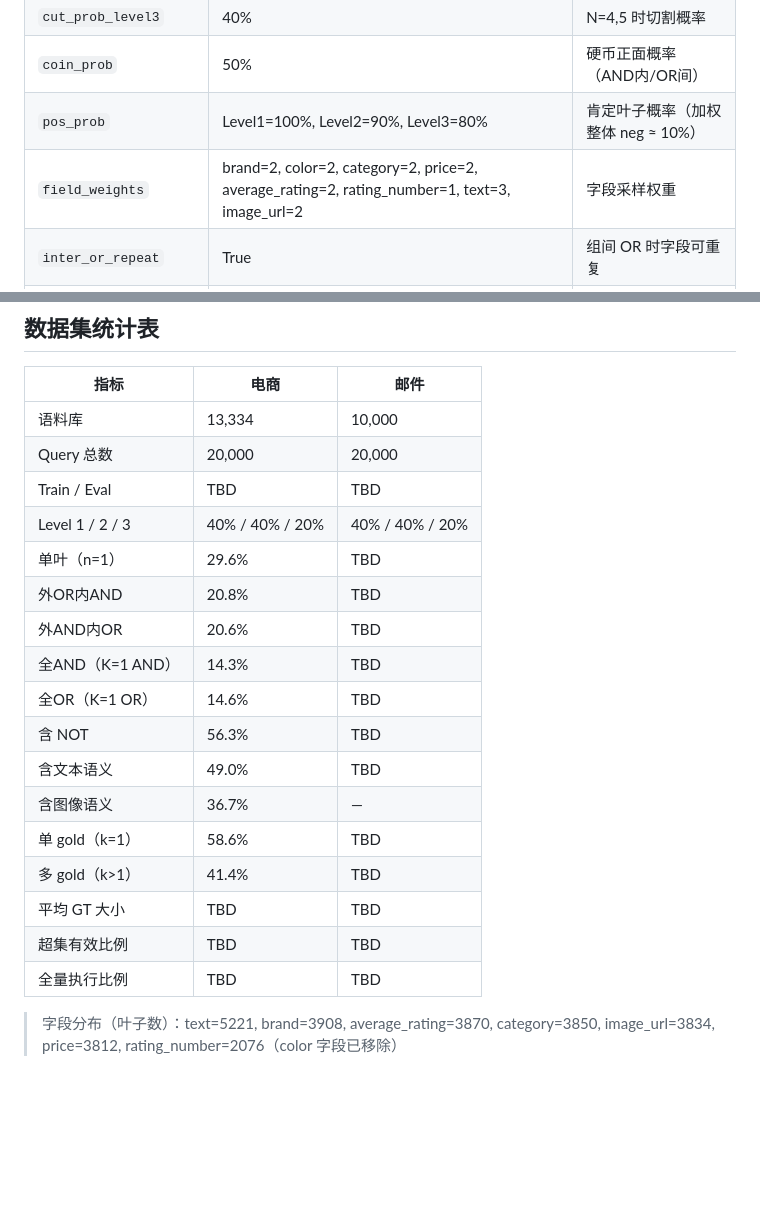
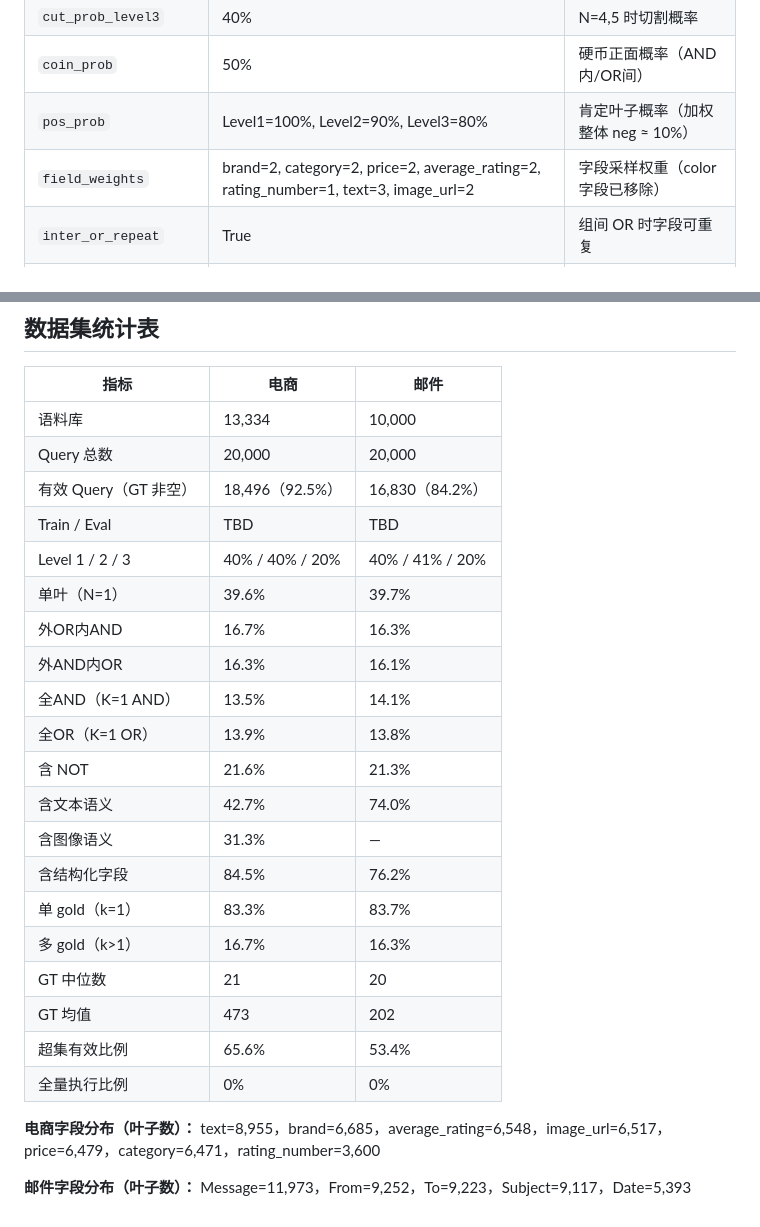
Before and after one commit to youchengsong/proretrieval, a Markdown page: docs/LocalSearch-R1_Query构造.md, 2 parts joined by grey strips. Rendered like a GitHub page; blank space fills up the shorter version.

Commit message:
docs: update statistics table with latest actual data
- Fill in all TBD entries with actual counts from current pipeline output
- Add valid query rate: Product 92.5%, Email 84.2%
- Update structure breakdown: N=1/外OR内AND/外AND内OR/K=1 AND/K=1 OR
- Update NOT rate: ~21% for both datasets
- Add GT median/mean, superset rate
- Add field distribution with actual leaf counts
- Remove stale 'color' field from field_weights

```diff
--- a/docs/LocalSearch-R1_Query构造.md
+++ b/docs/LocalSearch-R1_Query构造.md
@@ -591,7 +591,7 @@ GT 文档 + 结构化重叠 negatives + 文本近邻 negatives + 图像近邻 ne
 | `cut_prob_level3` | 40% | N=4,5 时切割概率 |
 | `coin_prob` | 50% | 硬币正面概率（AND内/OR间）|
 | `pos_prob` | Level1=100%, Level2=90%, Level3=80% | 肯定叶子概率（加权整体 neg ≈ 10%）|
-| `field_weights` | brand=2, color=2, category=2, price=2, average_rating=2, rating_number=1, text=3, image_url=2 | 字段采样权重 |
+| `field_weights` | brand=2, category=2, price=2, average_rating=2, rating_number=1, text=3, image_url=2 | 字段采样权重（color 字段已移除）|
 | `inter_or_repeat` | True | 组间 OR 时字段可重复 |
 | `inter_and_repeat` | False | 组间 AND 时字段不可重复 |
 | `gold_pool` | 全量 13,334 | gold 从全量商品中采样 |
@@ -605,20 +605,25 @@ GT 文档 + 结构化重叠 negatives + 文本近邻 negatives + 图像近邻 ne
 |------|------|------|
 | 语料库 | 13,334 | 10,000 |
 | Query 总数 | 20,000 | 20,000 |
+| 有效 Query（GT 非空） | 18,496（92.5%）| 16,830（84.2%）|
 | Train / Eval | TBD | TBD |
-| Level 1 / 2 / 3 | 40% / 40% / 20% | 40% / 40% / 20% |
-| 单叶（n=1） | 29.6% | TBD |
-| 外OR内AND | 20.8% | TBD |
-| 外AND内OR | 20.6% | TBD |
-| 全AND（K=1 AND）| 14.3% | TBD |
-| 全OR（K=1 OR）| 14.6% | TBD |
-| 含 NOT | 56.3% | TBD |
-| 含文本语义 | 49.0% | TBD |
-| 含图像语义 | 36.7% | — |
-| 单 gold（k=1） | 58.6% | TBD |
-| 多 gold（k>1） | 41.4% | TBD |
-| 平均 GT 大小 | TBD | TBD |
-| 超集有效比例 | TBD | TBD |
-| 全量执行比例 | TBD | TBD |
+| Level 1 / 2 / 3 | 40% / 40% / 20% | 40% / 41% / 20% |
+| 单叶（N=1） | 39.6% | 39.7% |
+| 外OR内AND | 16.7% | 16.3% |
+| 外AND内OR | 16.3% | 16.1% |
+| 全AND（K=1 AND）| 13.5% | 14.1% |
+| 全OR（K=1 OR）| 13.9% | 13.8% |
+| 含 NOT | 21.6% | 21.3% |
+| 含文本语义 | 42.7% | 74.0% |
+| 含图像语义 | 31.3% | — |
+| 含结构化字段 | 84.5% | 76.2% |
+| 单 gold（k=1） | 83.3% | 83.7% |
+| 多 gold（k>1） | 16.7% | 16.3% |
+| GT 中位数 | 21 | 20 |
+| GT 均值 | 473 | 202 |
+| 超集有效比例 | 65.6% | 53.4% |
+| 全量执行比例 | 0% | 0% |
 
-> 字段分布（叶子数）：text=5221, brand=3908, average_rating=3870, category=3850, image_url=3834, price=3812, rating_number=2076（color 字段已移除）
+**电商字段分布（叶子数）：** text=8,955，brand=6,685，average\_rating=6,548，image\_url=6,517，price=6,479，category=6,471，rating\_number=3,600
+
+**邮件字段分布（叶子数）：** Message=11,973，From=9,252，To=9,223，Subject=9,117，Date=5,393
```
